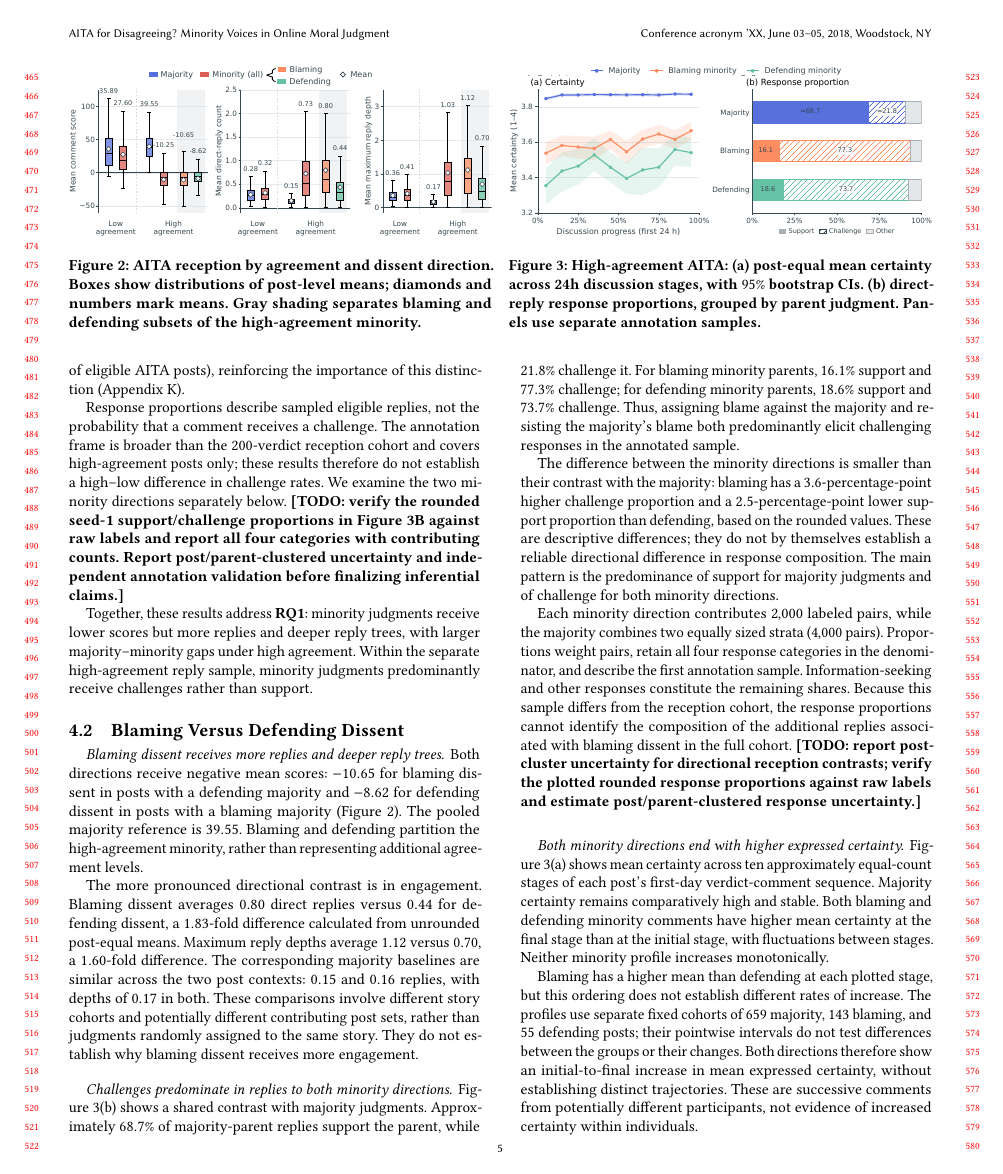
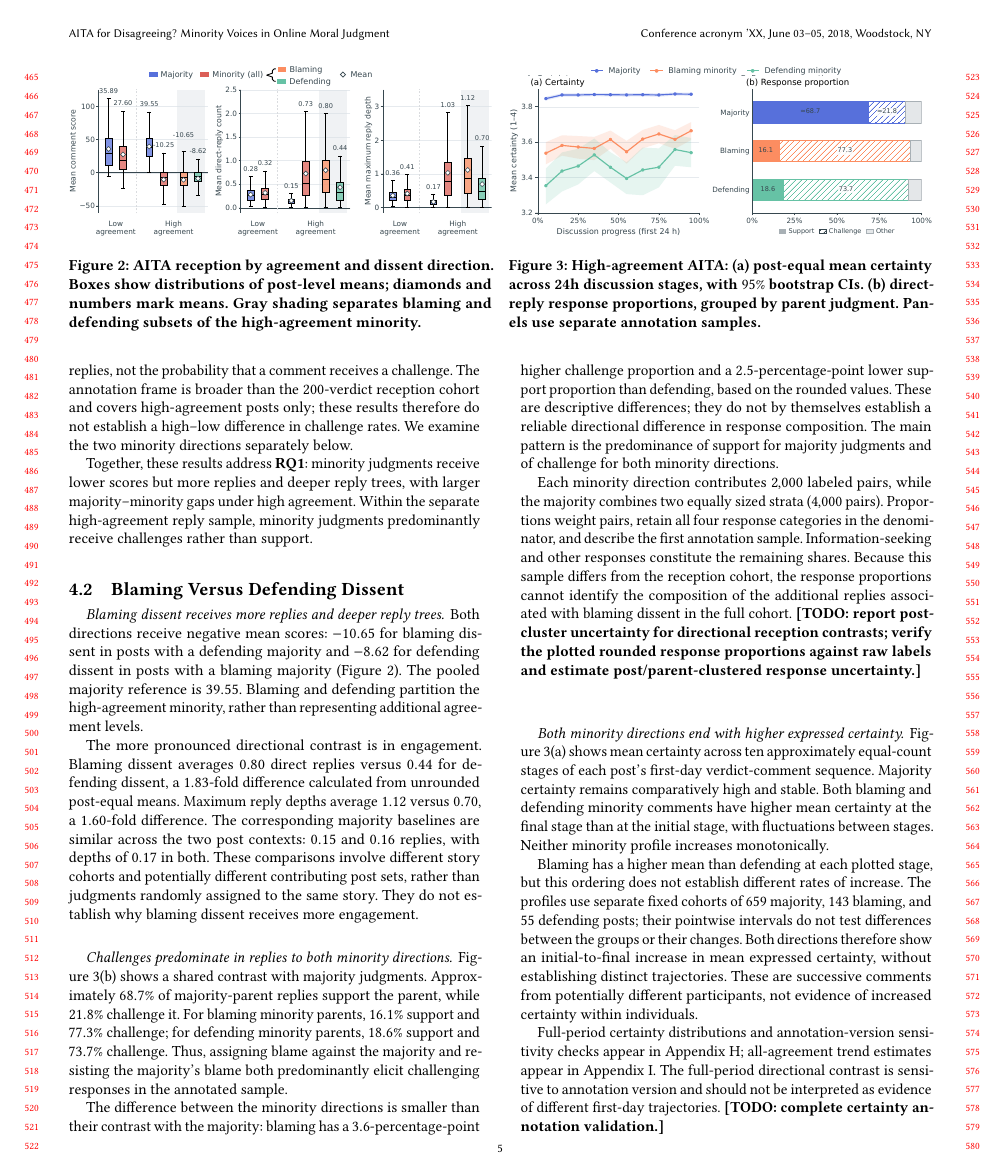
Before and after one commit to yilin667612/TheWebConf-Moral-Minority, a LaTeX paper (sigconf.tex, which reads sections/4_results.tex): page 5 of 17. Compiled offline with pdfLaTeX.

Commit message:
Updates from Overleaf

```diff
--- a/sections/4_results.tex
+++ b/sections/4_results.tex
@@ -50,17 +50,11 @@ most common response to majority judgments. This pattern concerns responses
 from other commenters: OP-authored pairs are excluded. OP participation
 is common ($81.0\%$ of eligible AITA posts), reinforcing the importance of
 this distinction (Appendix~\ref{sec:appendix-op-participation}).
-
 Response proportions describe sampled eligible replies, not the probability
 that a comment receives a challenge. The annotation frame is broader than
 the $200$-verdict reception cohort and covers high-agreement posts only;
 these results therefore do not establish a high--low difference in challenge
 rates. We examine the two minority directions separately below.
-\textbf{[TODO: verify the rounded seed-1 support/challenge proportions in
-Figure~\ref{fig:certainty-responses}B against raw labels and report all four
-categories with contributing counts.
-Report post/parent-clustered uncertainty and independent annotation
-validation before finalizing inferential claims.]}
 
 Together, these results address \textbf{RQ1}: minority judgments receive
 lower scores but more replies and deeper reply trees, with larger
```
Also changed, not shown: sections/4_results.tex (6 more changed lines).
